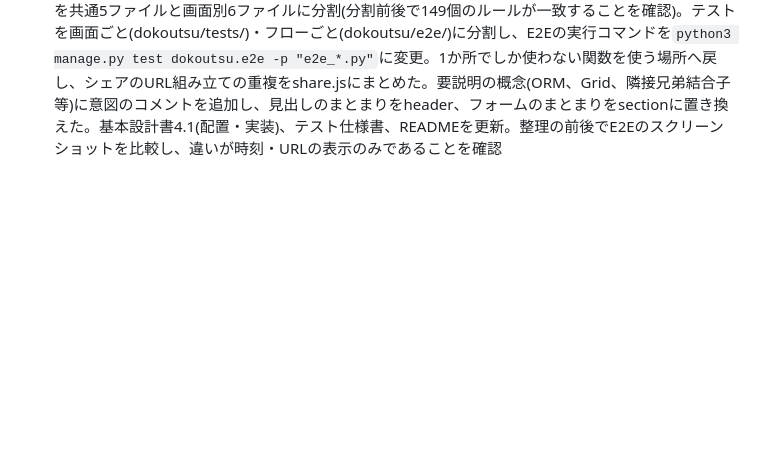
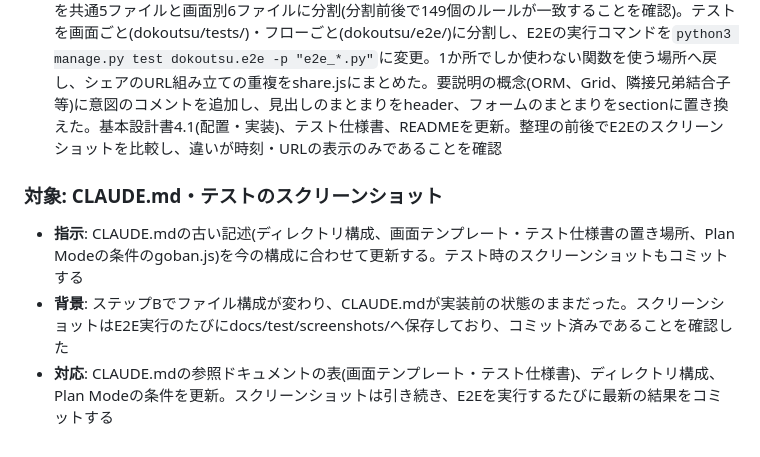
Before and after one commit to KMOkuda/dokoutsu, a Markdown page: docs/instruction_log.md, the part around the change. GitHub-like rendering; blank space fills up the shorter version.

```diff
--- a/docs/instruction_log.md
+++ b/docs/instruction_log.md
@@ -276,3 +276,9 @@
 - **指示**: コーディング規約に沿った整理(ステップB)を進める
 - **背景**: 200行を超えるファイル、1か所でしか使わない関数、要説明の概念へのコメント不足、divの多用、関数内のimportがあった
 - **対応**: views.pyを画面コードごと(signup・login・password_reset・problems・answers)に、forms.pyをアカウント系・問題系に分割。盤面のJavaScriptを goban_board.js(Boardクラス)・goban_render.js・画面ごとの3ファイルに分け、各画面は必要なものだけ読み込むようにした。CSSを共通5ファイルと画面別6ファイルに分割(分割前後で149個のルールが一致することを確認)。テストを画面ごと(dokoutsu/tests/)・フローごと(dokoutsu/e2e/)に分割し、E2Eの実行コマンドを`python3 manage.py test dokoutsu.e2e -p "e2e_*.py"`に変更。1か所でしか使わない関数を使う場所へ戻し、シェアのURL組み立ての重複をshare.jsにまとめた。要説明の概念(ORM、Grid、隣接兄弟結合子等)に意図のコメントを追加し、見出しのまとまりをheader、フォームのまとまりをsectionに置き換えた。基本設計書4.1(配置・実装)、テスト仕様書、READMEを更新。整理の前後でE2Eのスクリーンショットを比較し、違いが時刻・URLの表示のみであることを確認
+
+### 対象: CLAUDE.md・テストのスクリーンショット
+
+- **指示**: CLAUDE.mdの古い記述(ディレクトリ構成、画面テンプレート・テスト仕様書の置き場所、Plan Modeの条件のgoban.js)を今の構成に合わせて更新する。テスト時のスクリーンショットもコミットする
+- **背景**: ステップBでファイル構成が変わり、CLAUDE.mdが実装前の状態のままだった。スクリーンショットはE2E実行のたびにdocs/test/screenshots/へ保存しており、コミット済みであることを確認した
+- **対応**: CLAUDE.mdの参照ドキュメントの表(画面テンプレート・テスト仕様書)、ディレクトリ構成、Plan Modeの条件を更新。スクリーンショットは引き続き、E2Eを実行するたびに最新の結果をコミットする
```
Also changed, not shown: CLAUDE.md (+15 -12 lines).
